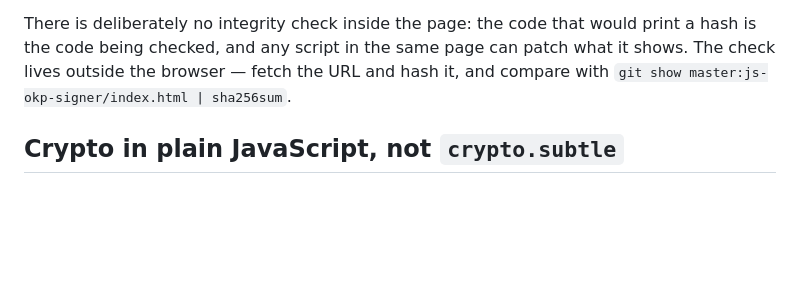
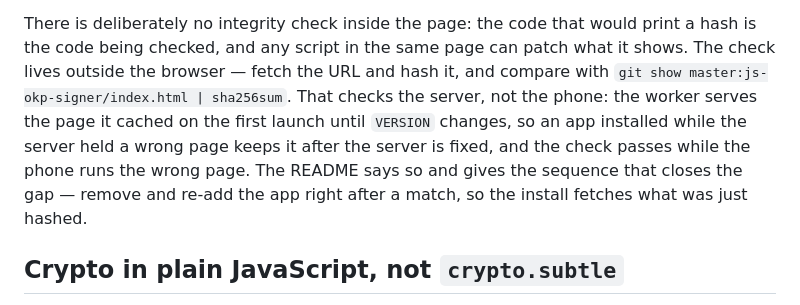
Before and after one commit to open-knowledge-pack/okp-airgapped-signer, a Markdown page: specs/js-okp-signer.md, the part around the change. Drawn GitHub-style; blank space fills up the shorter version.

```diff
--- a/specs/js-okp-signer.md
+++ b/specs/js-okp-signer.md
@@ -50,6 +50,12 @@ The cache version lives in `sw.js`, not in the page, and must be bumped whenever
 
 There is deliberately no integrity check inside the page: the code that would print a hash is the code being checked, and any script in the same page can patch what it shows.
 The check lives outside the browser — fetch the URL and hash it, and compare with `git show master:js-okp-signer/index.html | sha256sum`.
+That checks the server, not the phone:
+the worker serves the page it cached on the first launch until `VERSION` changes,
+so an app installed while the server held a wrong page keeps it after the server is fixed,
+and the check passes while the phone runs the wrong page.
+The README says so and gives the sequence that closes the gap
+— remove and re-add the app right after a match, so the install fetches what was just hashed.
 
 ## Crypto in plain JavaScript, not `crypto.subtle`
 
```
Also changed, not shown: README.md (+3 -2 lines).
